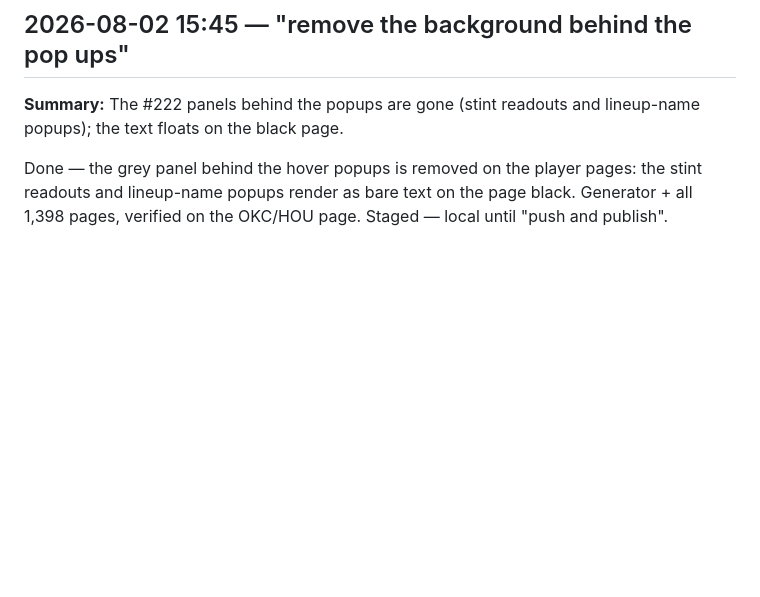
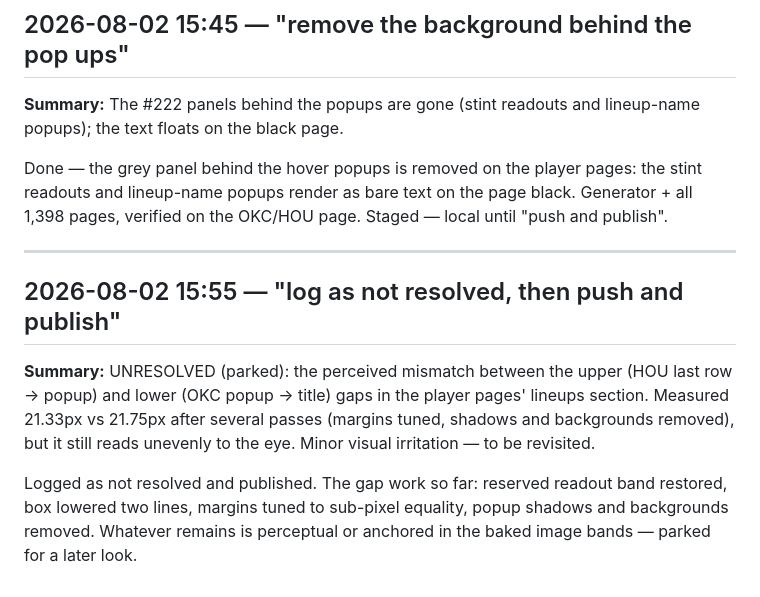
Before and after one commit to jackjohnson-sd/nba-dataview, a Markdown page: LOG.md, the part around the change. Drawn GitHub-style; blank space fills up the shorter version.

Commit message:
log: lineup popup gap parked as unresolved
Co-Authored-By: Claude Fable 5 <noreply@anthropic.com>

```diff
--- a/LOG.md
+++ b/LOG.md
@@ -134,3 +134,11 @@ Done — the box shadows are gone from the stint readout popups and the lineup-n
 **Summary:** The #222 panels behind the popups are gone (stint readouts and lineup-name popups); the text floats on the black page.
 
 Done — the grey panel behind the hover popups is removed on the player pages: the stint readouts and lineup-name popups render as bare text on the page black. Generator + all 1,398 pages, verified on the OKC/HOU page. Staged — local until "push and publish".
+
+---
+
+## 2026-08-02 15:55 — "log as not resolved, then push and publish"
+
+**Summary:** UNRESOLVED (parked): the perceived mismatch between the upper (HOU last row → popup) and lower (OKC popup → title) gaps in the player pages' lineups section. Measured 21.33px vs 21.75px after several passes (margins tuned, shadows and backgrounds removed), but it still reads unevenly to the eye. Minor visual irritation — to be revisited.
+
+Logged as not resolved and published. The gap work so far: reserved readout band restored, box lowered two lines, margins tuned to sub-pixel equality, popup shadows and backgrounds removed. Whatever remains is perceptual or anchored in the baked image bands — parked for a later look.
```
